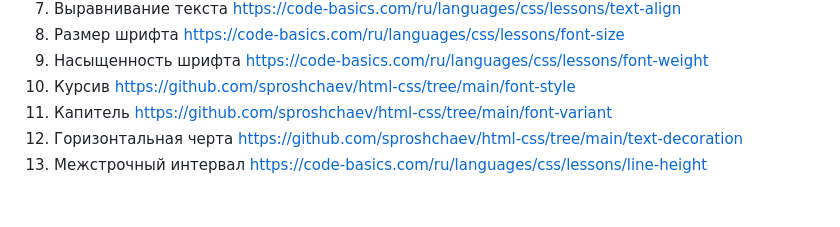
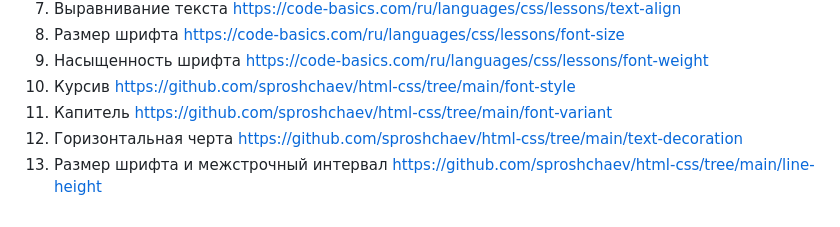
Before and after one commit to sproshchaev/html-css, a Markdown page: README.md, the part around the change. Drawn GitHub-style.

Commit message:
docs: update readme

```diff
--- a/README.md
+++ b/README.md
@@ -43,4 +43,4 @@ Demo
 10. Курсив https://github.com/sproshchaev/html-css/tree/main/font-style
 11. Капитель https://github.com/sproshchaev/html-css/tree/main/font-variant
 12. Горизонтальная черта https://github.com/sproshchaev/html-css/tree/main/text-decoration
-13. Межстрочный интервал https://code-basics.com/ru/languages/css/lessons/line-height
+13. Размер шрифта и межстрочный интервал https://github.com/sproshchaev/html-css/tree/main/line-height
```
